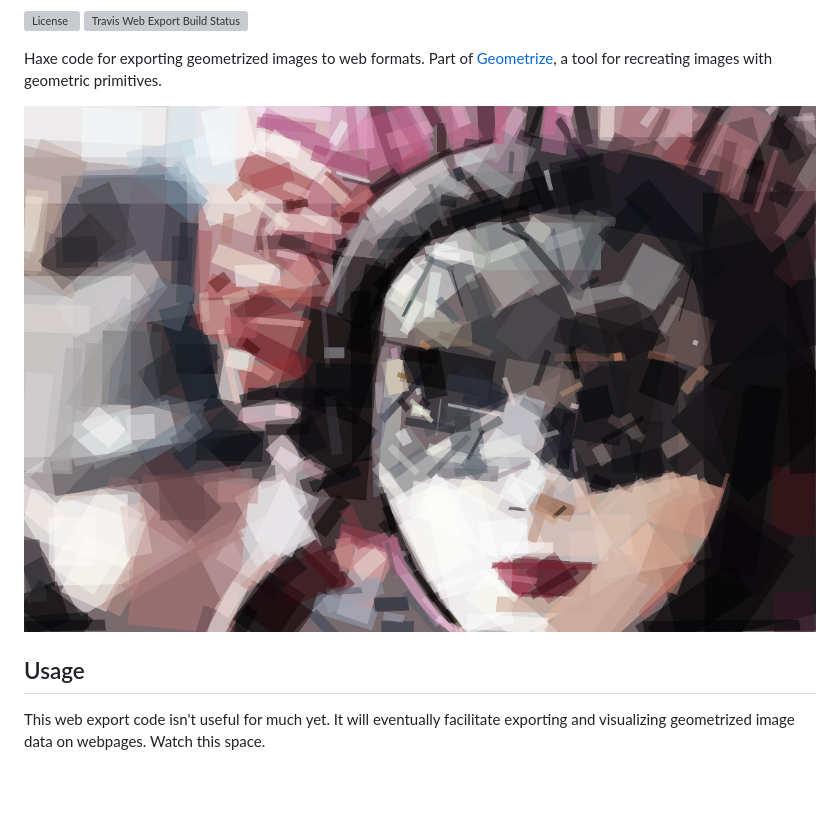
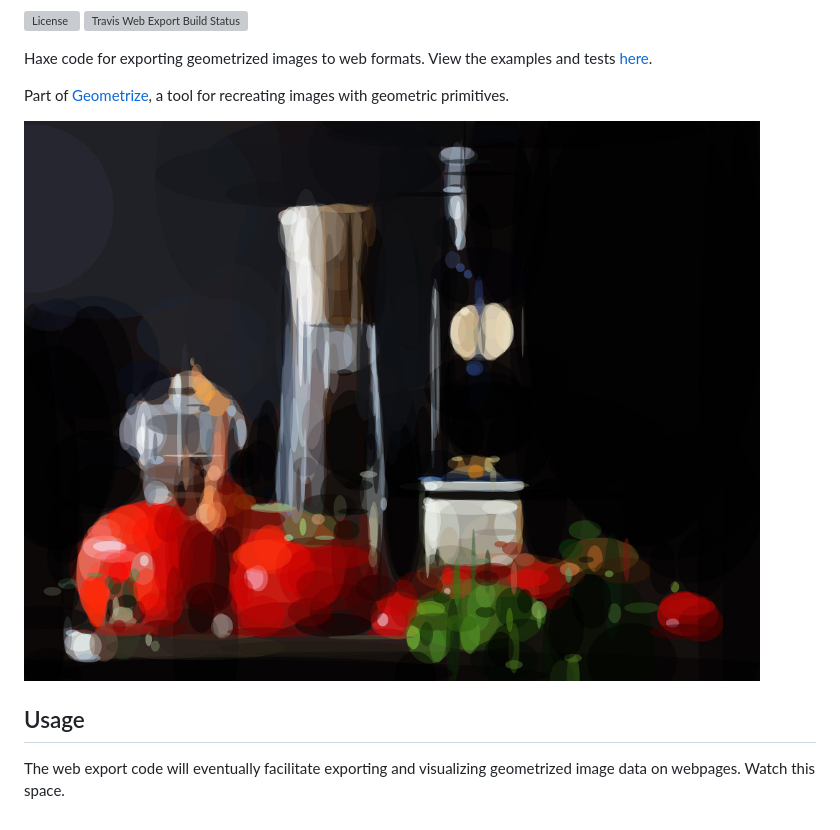
Before and after one commit to Tw1ddle/geometrize-web-export, a Markdown page: README.md, the part around the change. GitHub-like rendering; pictures changed too: screenshots/tomatoes_oil_and_pepper.jpg (added), screenshots/venetian_mask.jpg (deleted); blank space fills up the shorter version; grey boxes are pictures that could not be loaded.

Commit message:
Add custom cname for deployed site, tweak readme, add usage note

```diff
--- a/README.md
+++ b/README.md
@@ -3,10 +3,12 @@
 [![License](http://img.shields.io/:license-mit-blue.svg?style=flat-square)](https://github.com/Tw1ddle/geometrize-web-export/blob/master/LICENSE)
 [![Travis Web Export Build Status](https://img.shields.io/travis/Tw1ddle/geometrize-web-export.svg?style=flat-square)](https://travis-ci.org/Tw1ddle/geometrize-web-export)
 
-Haxe code for exporting geometrized images to web formats. Part of [Geometrize](https://github.com/Tw1ddle/geometrize-lib), a tool for recreating images with geometric primitives.
+Haxe code for exporting geometrized images to web formats. View the examples and tests [here](http://tests.geometrize.co.uk).
 
-[![Geometrized Venetian Mask](https://github.com/Tw1ddle/geometrize-web-export/blob/master/screenshots/venetian_mask.jpg?raw=true "Geometrized Venetian Mask, 500 rotated rectangles")](https://github.com/Tw1ddle/geometrize-lib)
+Part of [Geometrize](https://github.com/Tw1ddle/geometrize-lib), a tool for recreating images with geometric primitives.
+
+[![Geometrized Tomatoes, Oil and Pepper](https://github.com/Tw1ddle/geometrize-web-export/blob/master/screenshots/tomatoes_oil_and_pepper.jpg?raw=true "Geometrized tomatoes, oil and pepper, 500 ellipses")](https://github.com/Tw1ddle/geometrize-lib)
 
 ## Usage
 
-This web export code isn't useful for much yet. It will eventually facilitate exporting and visualizing geometrized image data on webpages. Watch this space.
+The web export code will eventually facilitate exporting and visualizing geometrized image data on webpages. Watch this space.
```
Also changed, not shown: 2 other files.
